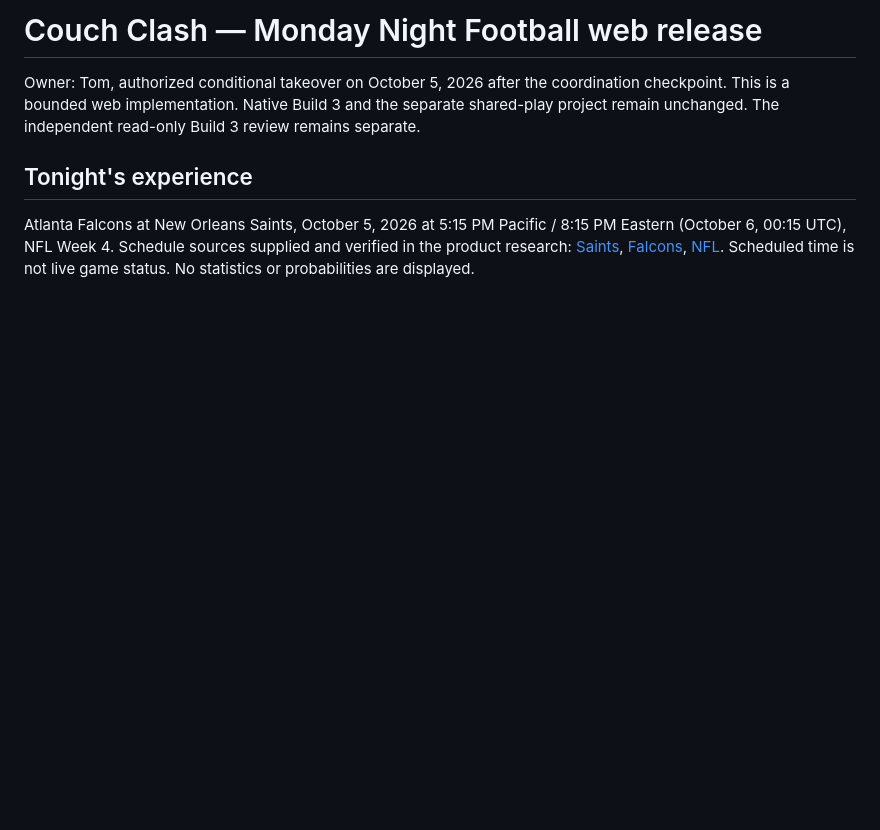
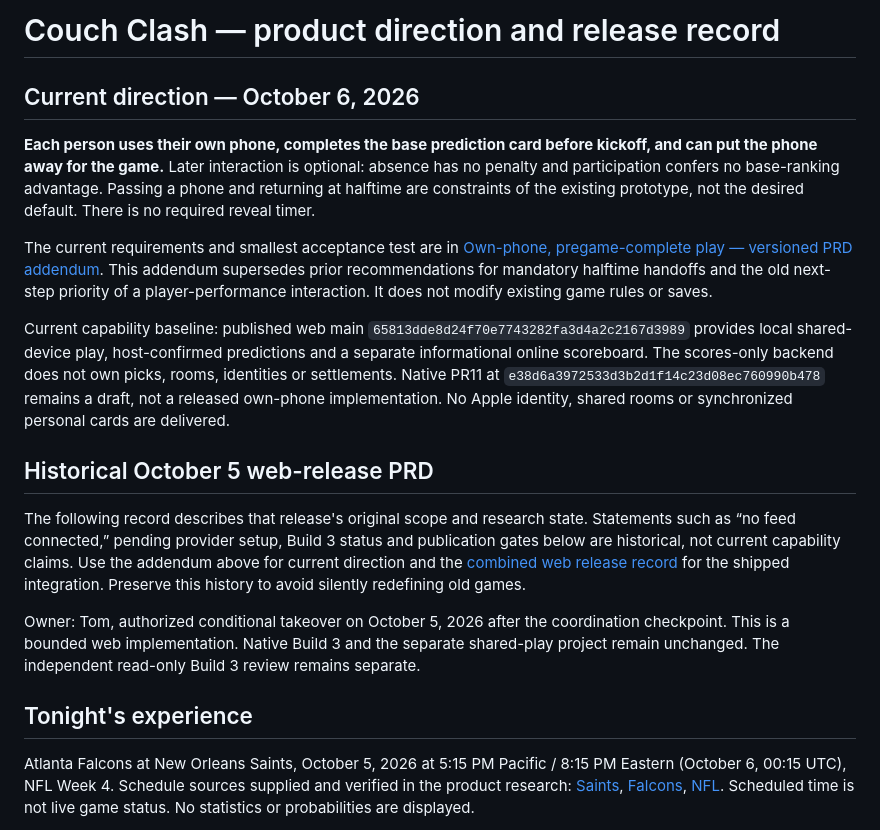
Before and after one commit to edoworks/couch-clash, a Markdown page: PRD.md, the part around the change. GitHub-like rendering; blank space fills up the shorter version.

```diff
--- a/PRD.md
+++ b/PRD.md
@@ -1,4 +1,16 @@
-# Couch Clash — Monday Night Football web release
+# Couch Clash — product direction and release record
+
+## Current direction — October 6, 2026
+
+**Each person uses their own phone, completes the base prediction card before kickoff, and can put the phone away for the game.** Later interaction is optional: absence has no penalty and participation confers no base-ranking advantage. Passing a phone and returning at halftime are constraints of the existing prototype, not the desired default. There is no required reveal timer.
+
+The current requirements and smallest acceptance test are in [Own-phone, pregame-complete play — versioned PRD addendum](docs/product/OWN-PHONE-PREGAME-2026-10-06.md). This addendum supersedes prior recommendations for mandatory halftime handoffs and the old next-step priority of a player-performance interaction. It does not modify existing game rules or saves.
+
+Current capability baseline: published web main `65813dde8d24f70e7743282fa3d4a2c2167d3989` provides local shared-device play, host-confirmed predictions and a separate informational online scoreboard. The scores-only backend does not own picks, rooms, identities or settlements. Native PR11 at `e38d6a3972533d3b2d1f14c23d08ec760990b478` remains a draft, not a released own-phone implementation. No Apple identity, shared rooms or synchronized personal cards are delivered.
+
+## Historical October 5 web-release PRD
+
+The following record describes that release's original scope and research state. Statements such as “no feed connected,” pending provider setup, Build 3 status and publication gates below are historical, not current capability claims. Use the addendum above for current direction and the [combined web release record](docs/releases/combined-web.md) for the shipped integration. Preserve this history to avoid silently redefining old games.
 
 Owner: Tom, authorized conditional takeover on October 5, 2026 after the coordination checkpoint. This is a bounded web implementation. Native Build 3 and the separate shared-play project remain unchanged. The independent read-only Build 3 review remains separate.
 
```
Also changed, not shown: docs/FEEDBACK-MATRIX.md (+16 -0 lines), docs/product/OWN-PHONE-PREGAME-2026-10-06.md (added, +89 -0 lines).
